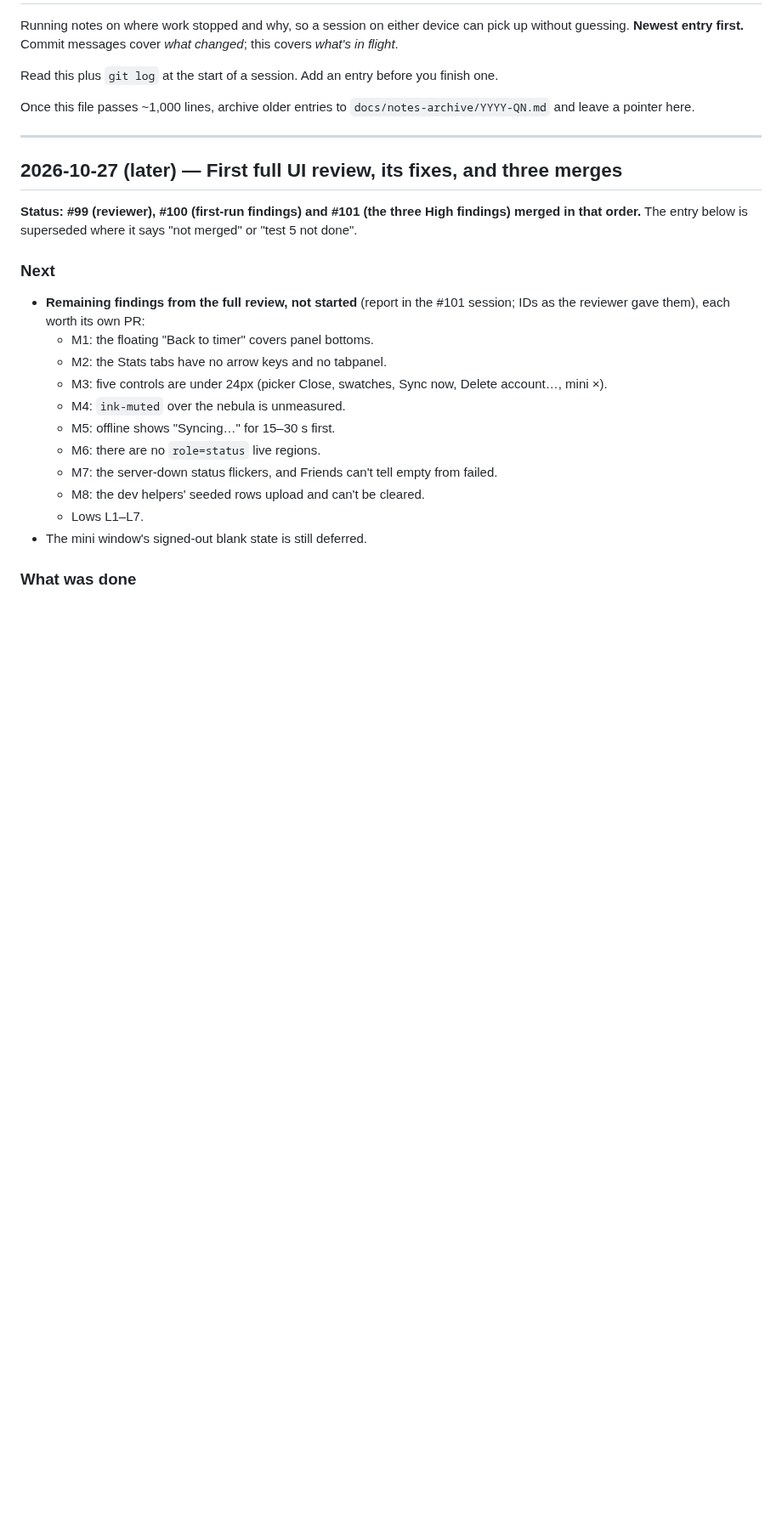
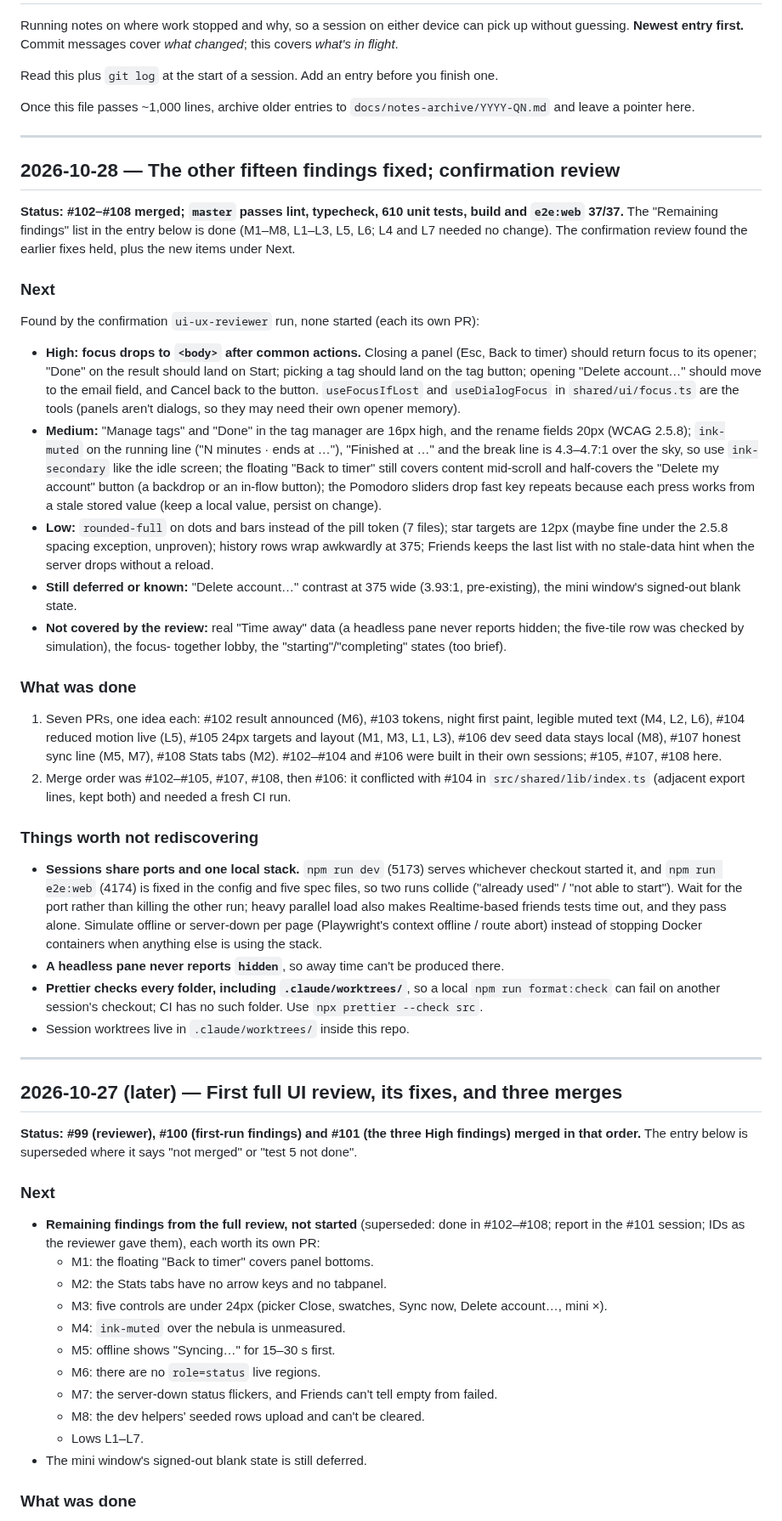
Before and after one commit to lucashlc822/work-timer, a Markdown page: NOTES.md, the part around the change. Shown at 85% size. Rendered like a GitHub page; blank space fills up the shorter version.

Commit message:
Log the confirmation UI review and its findings in NOTES.md
Records that #102-#108 merged, what the confirmation ui-ux-reviewer run found
still open (focus dropping to body, tag-manager target sizes, muted text over
the sky, the floating button, slider key repeats), and the shared-port lessons
from running several sessions at once. Includes the reviewer's updated memory.

Co-Authored-By: Claude Sonnet 5.5 <noreply@anthropic.com>

```diff
--- a/NOTES.md
+++ b/NOTES.md
@@ -12,6 +12,71 @@ Once this file passes ~1,000 lines, archive older entries to
 
 ---
 
+## 2026-10-28 — The other fifteen findings fixed; confirmation review
+
+**Status: #102–#108 merged; `master` passes lint, typecheck, 610 unit tests,
+build and `e2e:web` 37/37.** The "Remaining findings" list in the entry below
+is done (M1–M8, L1–L3, L5, L6; L4 and L7 needed no change). The confirmation
+review found the earlier fixes held, plus the new items under Next.
+
+### Next
+
+Found by the confirmation `ui-ux-reviewer` run, none started (each its own PR):
+
+- **High: focus drops to `<body>` after common actions.** Closing a panel
+  (Esc, Back to timer) should return focus to its opener; "Done" on the result
+  should land on Start; picking a tag should land on the tag button; opening
+  "Delete account…" should move to the email field, and Cancel back to the
+  button. `useFocusIfLost` and `useDialogFocus` in `shared/ui/focus.ts` are the
+  tools (panels aren't dialogs, so they may need their own opener memory).
+- **Medium:** "Manage tags" and "Done" in the tag manager are 16px high, and
+  the rename fields 20px (WCAG 2.5.8); `ink-muted` on the running line
+  ("N minutes · ends at …"), "Finished at …" and the break line is 4.3–4.7:1
+  over the sky, so use `ink-secondary` like the idle screen; the floating
+  "Back to timer" still covers content mid-scroll and half-covers the
+  "Delete my account" button (a backdrop or an in-flow button); the Pomodoro
+  sliders drop fast key repeats because each press works from a stale stored
+  value (keep a local value, persist on change).
+- **Low:** `rounded-full` on dots and bars instead of the pill token (7 files);
+  star targets are 12px (maybe fine under the 2.5.8 spacing exception, unproven);
+  history rows wrap awkwardly at 375; Friends keeps the last list with no
+  stale-data hint when the server drops without a reload.
+- **Still deferred or known:** "Delete account…" contrast at 375 wide (3.93:1,
+  pre-existing), the mini window's signed-out blank state.
+- **Not covered by the review:** real "Time away" data (a headless pane never
+  reports hidden; the five-tile row was checked by simulation), the focus-
+  together lobby, the "starting"/"completing" states (too brief).
+
+### What was done
+
+1. Seven PRs, one idea each: #102 result announced (M6), #103 tokens, night
+   first paint, legible muted text (M4, L2, L6), #104 reduced motion live (L5),
+   #105 24px targets and layout (M1, M3, L1, L3), #106 dev seed data stays
+   local (M8), #107 honest sync line (M5, M7), #108 Stats tabs (M2). #102–#104
+   and #106 were built in their own sessions; #105, #107, #108 here.
+2. Merge order was #102–#105, #107, #108, then #106: it conflicted with #104 in
+   `src/shared/lib/index.ts` (adjacent export lines, kept both) and needed a
+   fresh CI run.
+
+### Things worth not rediscovering
+
+- **Sessions share ports and one local stack.** `npm run dev` (5173) serves
+  whichever checkout started it, and `npm run e2e:web` (4174) is fixed in the
+  config and five spec files, so two runs collide ("already used" / "not able
+  to start"). Wait for the port rather than killing the other run; heavy
+  parallel load also makes Realtime-based friends tests time out, and they
+  pass alone. Simulate offline or server-down per page (Playwright's context
+  offline / route abort) instead of stopping Docker containers when anything
+  else is using the stack.
+- **A headless pane never reports `hidden`**, so away time can't be produced
+  there.
+- **Prettier checks every folder, including `.claude/worktrees/`**, so a local
+  `npm run format:check` can fail on another session's checkout; CI has no such
+  folder. Use `npx prettier --check src`.
+- Session worktrees live in `.claude/worktrees/` inside this repo.
+
+---
+
 ## 2026-10-27 (later) — First full UI review, its fixes, and three merges
 
 **Status: #99 (reviewer), #100 (first-run findings) and #101 (the three High
@@ -20,7 +85,8 @@ says "not merged" or "test 5 not done".
 
 ### Next
 
-- **Remaining findings from the full review, not started** (report in the #101
+- **Remaining findings from the full review, not started** (superseded: done in
+  #102–#108; report in the #101
   session; IDs as the reviewer gave them), each worth its own PR:
   - M1: the floating "Back to timer" covers panel bottoms.
   - M2: the Stats tabs have no arrow keys and no tabpanel.
```
Also changed, not shown: 1 other file.
